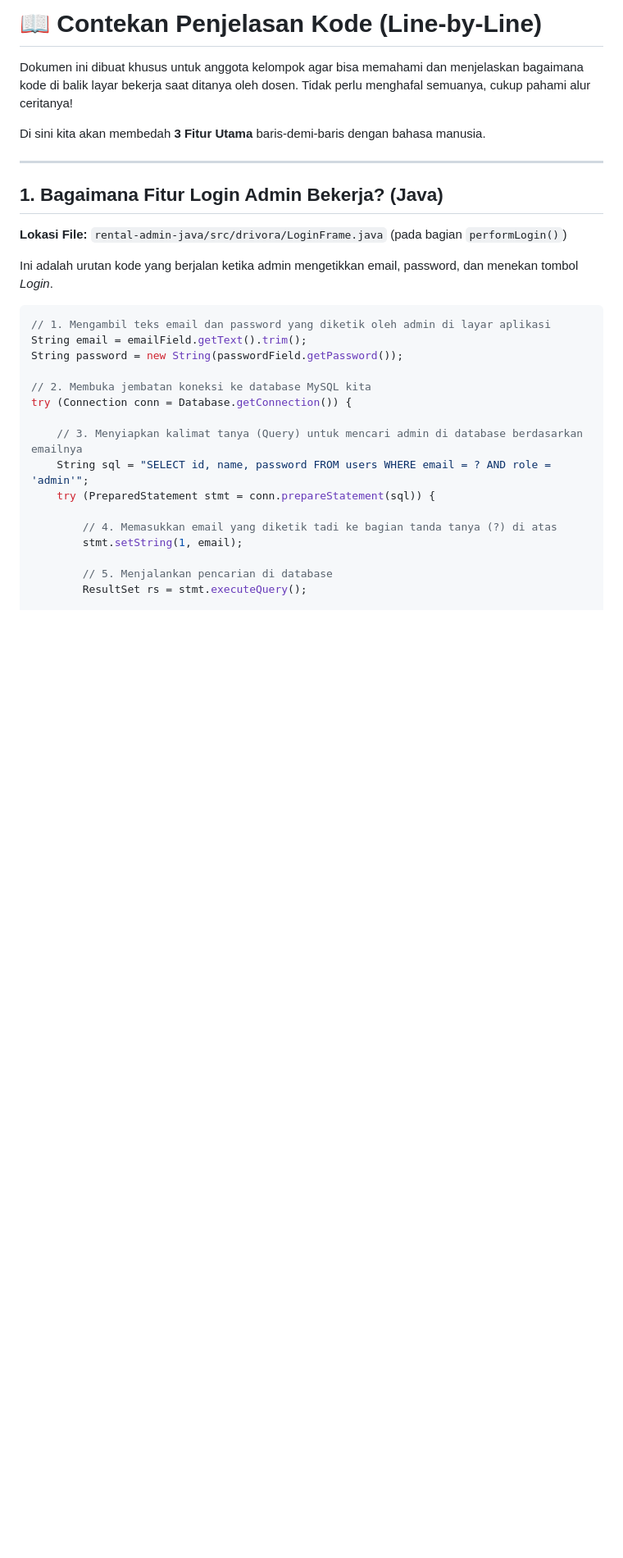
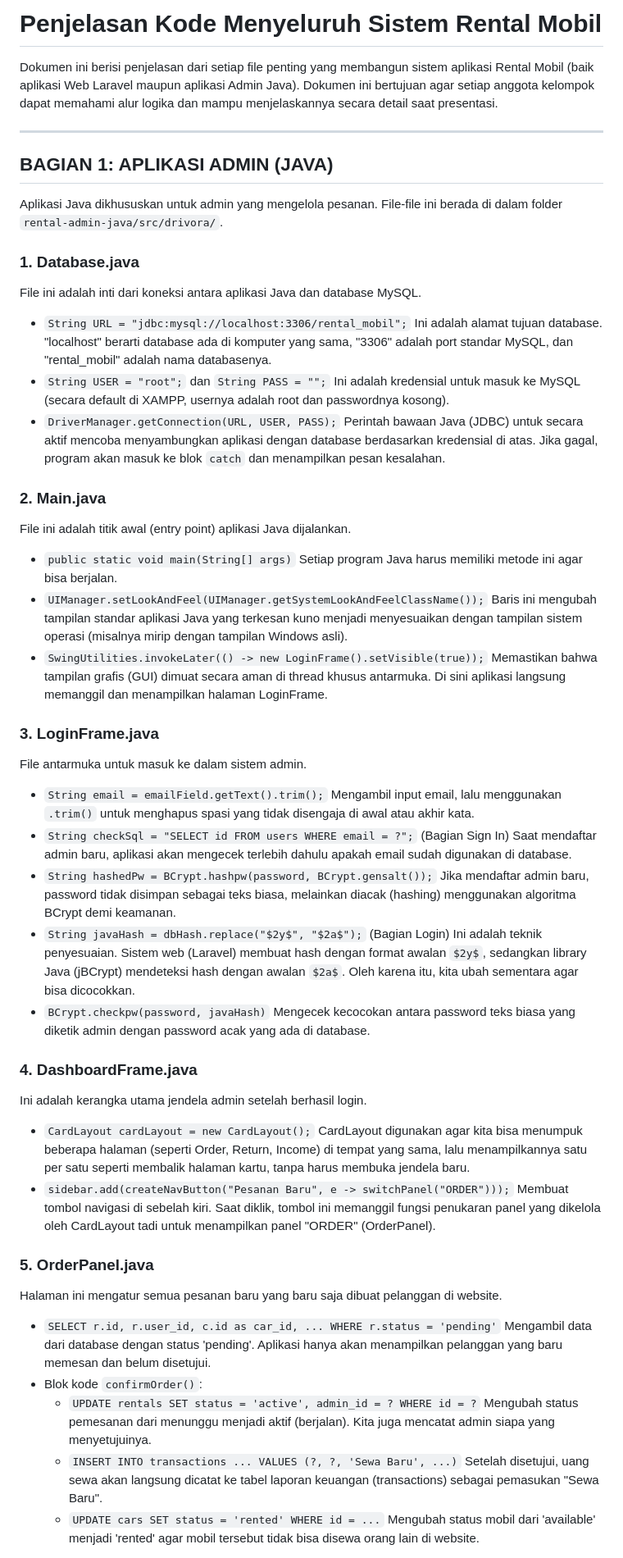
Before and after one commit to Vallens-jpg/Java-Rent-Final, a Markdown page: PENJELASAN_KODE.md, the part around one of its changes. Shown at 82% size. GitHub-like rendering; blank space fills up the shorter version.

````diff
--- a/PENJELASAN_KODE.md
+++ b/PENJELASAN_KODE.md
@@ -1,31 +1,60 @@
-# 📖 Contekan Penjelasan Kode (Line-by-Line)
+# Penjelasan Kode Menyeluruh Sistem Rental Mobil
 
-Dokumen ini dibuat khusus untuk anggota kelompok agar bisa memahami dan menjelaskan bagaimana kode di balik layar bekerja saat ditanya oleh dosen. Tidak perlu menghafal semuanya, cukup pahami alur ceritanya!
-
-Di sini kita akan membedah **3 Fitur Utama** baris-demi-baris dengan bahasa manusia.
+Dokumen ini berisi penjelasan dari setiap file penting yang membangun sistem aplikasi Rental Mobil (baik aplikasi Web Laravel maupun aplikasi Admin Java). Dokumen ini bertujuan agar setiap anggota kelompok dapat memahami alur logika dan mampu menjelaskannya secara detail saat presentasi.
 
 ---
 
-## 1. Bagaimana Fitur Login Admin Bekerja? (Java)
-**Lokasi File:** `rental-admin-java/src/drivora/LoginFrame.java` (pada bagian `performLogin()`)
+## BAGIAN 1: APLIKASI ADMIN (JAVA)
 
-Ini adalah urutan kode yang berjalan ketika admin mengetikkan email, password, dan menekan tombol *Login*.
+Aplikasi Java dikhususkan untuk admin yang mengelola pesanan. File-file ini berada di dalam folder `rental-admin-java/src/drivora/`.
 
-```java
-// 1. Mengambil teks email dan password yang diketik oleh admin di layar aplikasi
-String email = emailField.getText().trim();
-String password = new String(passwordField.getPassword());
+### 1. Database.java
+File ini adalah inti dari koneksi antara aplikasi Java dan database MySQL.
+- `String URL = "jdbc:mysql://localhost:3306/rental_mobil";`
+  Ini adalah alamat tujuan database. "localhost" berarti database ada di komputer yang sama, "3306" adalah port standar MySQL, dan "rental_mobil" adalah nama databasenya.
+- `String USER = "root";` dan `String PASS = "";`
+  Ini adalah kredensial untuk masuk ke MySQL (secara default di XAMPP, usernya adalah root dan passwordnya kosong).
+- `DriverManager.getConnection(URL, USER, PASS);`
+  Perintah bawaan Java (JDBC) untuk secara aktif mencoba menyambungkan aplikasi dengan database berdasarkan kredensial di atas. Jika gagal, program akan masuk ke blok `catch` dan menampilkan pesan kesalahan.
 
-// 2. Membuka jembatan koneksi ke database MySQL kita
-try (Connection conn = Database.getConnection()) {
+### 2. Main.java
+File ini adalah titik awal (entry point) aplikasi Java dijalankan.
+- `public static void main(String[] args)`
+  Setiap program Java harus memiliki metode ini agar bisa berjalan.
+- `UIManager.setLookAndFeel(UIManager.getSystemLookAndFeelClassName());`
+  Baris ini mengubah tampilan standar aplikasi Java yang terkesan kuno menjadi menyesuaikan dengan tampilan sistem operasi (misalnya mirip dengan tampilan Windows asli).
+- `SwingUtilities.invokeLater(() -> new LoginFrame().setVisible(true));`
+  Memastikan bahwa tampilan grafis (GUI) dimuat secara aman di thread khusus antarmuka. Di sini aplikasi langsung memanggil dan menampilkan halaman LoginFrame.
 
-    // 3. Menyiapkan kalimat tanya (Query) untuk mencari admin di database berdasarkan emailnya
-    String sql = "SELECT id, name, password FROM users WHERE email = ? AND role = 'admin'";
-    try (PreparedStatement stmt = conn.prepareStatement(sql)) {
+### 3. LoginFrame.java
+File antarmuka untuk masuk ke dalam sistem admin.
+- `String email = emailField.getText().trim();`
+  Mengambil input email, lalu menggunakan `.trim()` untuk menghapus spasi yang tidak disengaja di awal atau akhir kata.
+- `String checkSql = "SELECT id FROM users WHERE email = ?";` (Bagian Sign In)
+  Saat mendaftar admin baru, aplikasi akan mengecek terlebih dahulu apakah email sudah digunakan di database.
+- `String hashedPw = BCrypt.hashpw(password, BCrypt.gensalt());`
+  Jika mendaftar admin baru, password tidak disimpan sebagai teks biasa, melainkan diacak (hashing) menggunakan algoritma BCrypt demi keamanan.
+- `String javaHash = dbHash.replace("$2y$", "$2a$");` (Bagian Login)
+  Ini adalah teknik penyesuaian. Sistem web (Laravel) membuat hash dengan format awalan `$2y$`, sedangkan library Java (jBCrypt) mendeteksi hash dengan awalan `$2a$`. Oleh karena itu, kita ubah sementara agar bisa dicocokkan.
+- `BCrypt.checkpw(password, javaHash)`
+  Mengecek kecocokan antara password teks biasa yang diketik admin dengan password acak yang ada di database.
 
-        // 4. Memasukkan email yang diketik tadi ke bagian tanda tanya (?) di atas
-        stmt.setString(1, email);
+### 4. DashboardFrame.java
+Ini adalah kerangka utama jendela admin setelah berhasil login.
+- `CardLayout cardLayout = new CardLayout();`
+  CardLayout digunakan agar kita bisa menumpuk beberapa halaman (seperti Order, Return, Income) di tempat yang sama, lalu menampilkannya satu per satu seperti membalik halaman kartu, tanpa harus membuka jendela baru.
+- `sidebar.add(createNavButton("Pesanan Baru", e -> switchPanel("ORDER")));`
+  Membuat tombol navigasi di sebelah kiri. Saat diklik, tombol ini memanggil fungsi penukaran panel yang dikelola oleh CardLayout tadi untuk menampilkan panel "ORDER" (OrderPanel).
 
-        // 5. Menjalankan pencarian di database
-        ResultSet rs = stmt.executeQuery();
+### 5. OrderPanel.java
+Halaman ini mengatur semua pesanan baru yang baru saja dibuat pelanggan di website.
+- `SELECT r.id, r.user_id, c.id as car_id, ... WHERE r.status = 'pending'`
+  Mengambil data dari database dengan status 'pending'. Aplikasi hanya akan menampilkan pelanggan yang baru memesan dan belum disetujui.
+- Blok kode `confirmOrder()`:
+  - `UPDATE rentals SET status = 'active', admin_id = ? WHERE id = ?`
+    Mengubah status pemesanan dari menunggu menjadi aktif (berjalan). Kita juga mencatat admin siapa yang menyetujuinya.
+  - `INSERT INTO transactions ... VALUES (?, ?, 'Sewa Baru', ...)`
+    Setelah disetujui, uang sewa akan langsung dicatat ke tabel laporan keuangan (transactions) sebagai pemasukan "Sewa Baru".
+  - `UPDATE cars SET status = 'rented' WHERE id = ...`
+    Mengubah status mobil dari 'available' menjadi 'rented' agar mobil tersebut tidak bisa disewa orang lain di website.
 
````
Also changed, not shown: other parts of PENJELASAN_KODE.md (+76 -97 lines).
